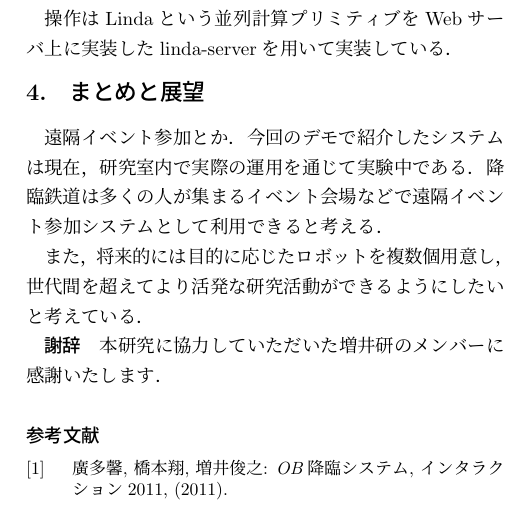
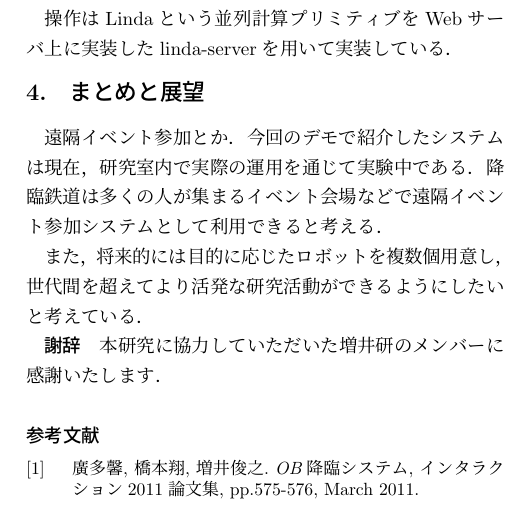
Before and after one commit to napo0703/interaction2015-paper, a LaTeX document (tech-jsample.tex): part of page 2 of 2, cut so that both start at the same text. Compiled offline with pLaTeX and dvipdfmx; a LaTeX package or settings file that is missing is left out.

Commit message:
参考文献修正

```diff
--- a/tech-jsample.tex
+++ b/tech-jsample.tex
@@ -143,9 +143,10 @@ Android用ページでは移動の命令に従って音声ファイルを再生
 \begin{thebibliography}{10}
 
 \bibitem{companion}
-廣多馨, 橋本翔, 増井俊之:
+廣多馨, 橋本翔, 増井俊之.
 {\it OB降臨システム},
-インタラクション2011, (2011).
+インタラクション2011論文集,
+pp.575-576, March 2011.
 
 \end{thebibliography}
 
```
